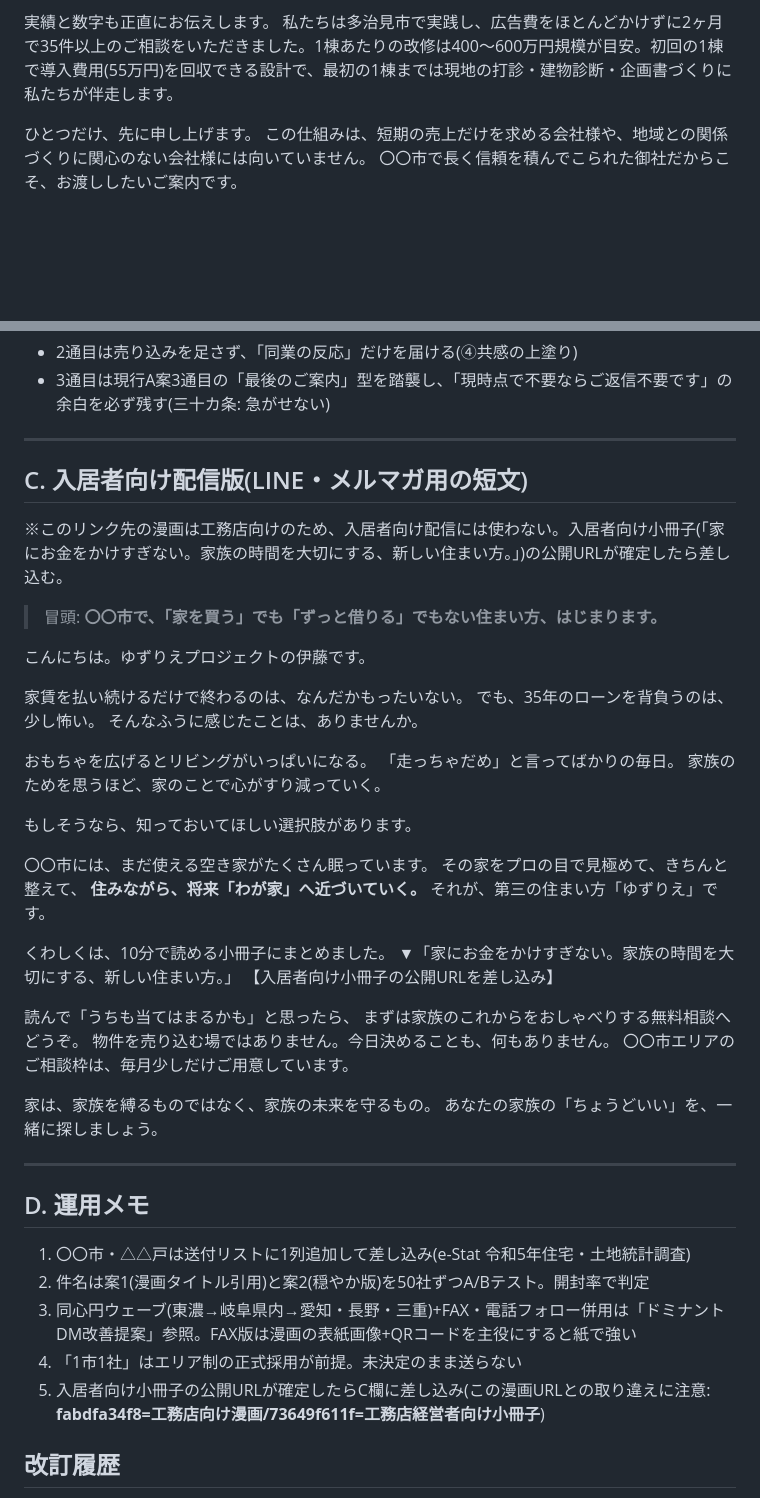
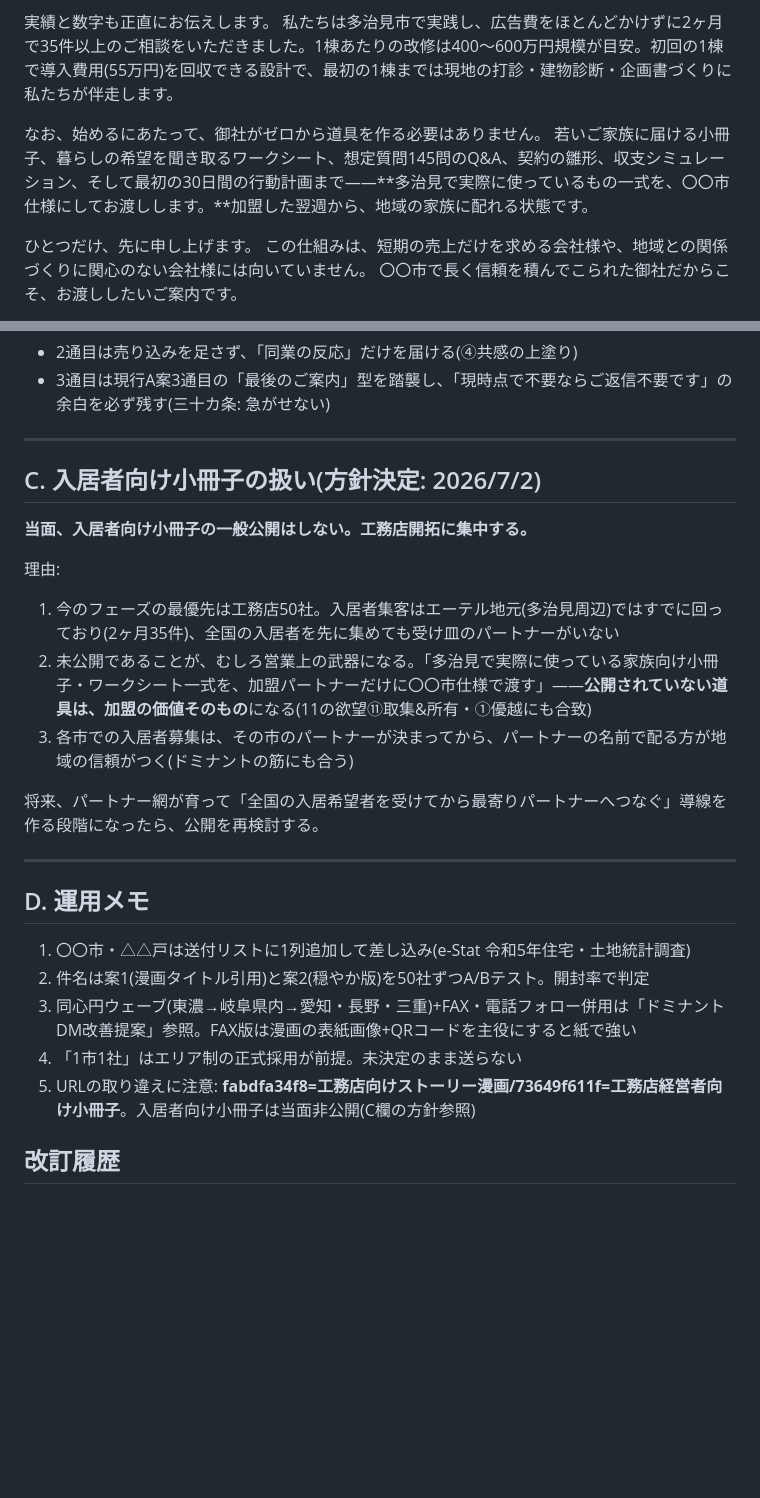
Before and after one commit to ito358337/ai-strategy-companion-mvp, a Markdown page: docs/yuzurie-fusion-mail.md, 2 parts joined by grey strips. GitHub-like rendering; blank space fills up the shorter version.

Commit message:
工務店向けに一本化: 入居者小冊子は非公開方針とし『加盟後に渡す道具一式』としてメール本文に組み込み
Co-Authored-By: Claude Fable 5 <noreply@anthropic.com>
Claude-Session: https://claude.ai/code/session_014PXuNZuqGGN7tgComqHMXd

```diff
--- a/docs/yuzurie-fusion-mail.md
+++ b/docs/yuzurie-fusion-mail.md
@@ -60,6 +60,9 @@ https://heyzine.com/flip-book/fabdfa34f8.html
 実績と数字も正直にお伝えします。
 私たちは多治見市で実践し、広告費をほとんどかけずに2ヶ月で35件以上のご相談をいただきました。1棟あたりの改修は400〜600万円規模が目安。初回の1棟で導入費用(55万円)を回収できる設計で、最初の1棟までは現地の打診・建物診断・企画書づくりに私たちが伴走します。
 
+なお、始めるにあたって、御社がゼロから道具を作る必要はありません。
+若いご家族に届ける小冊子、暮らしの希望を聞き取るワークシート、想定質問145問のQ&A、契約の雛形、収支シミュレーション、そして最初の30日間の行動計画まで——**多治見で実際に使っているもの一式を、〇〇市仕様にしてお渡しします。**加盟した翌週から、地域の家族に配れる状態です。
+
 ひとつだけ、先に申し上げます。
 この仕組みは、短期の売上だけを求める会社様や、地域との関係づくりに関心のない会社様には向いていません。
 〇〇市で長く信頼を積んでこられた御社だからこそ、お渡ししたいご案内です。
@@ -110,40 +113,16 @@ TEL: 0572-22-2650 / MAIL: info@rh-c.com
 
 ---
 
-## C. 入居者向け配信版(LINE・メルマガ用の短文)
+## C. 入居者向け小冊子の扱い(方針決定: 2026/7/2)
 
-※このリンク先の漫画は工務店向けのため、入居者向け配信には使わない。入居者向け小冊子(「家にお金をかけすぎない。家族の時間を大切にする、新しい住まい方。」)の公開URLが確定したら差し込む。
+**当面、入居者向け小冊子の一般公開はしない。工務店開拓に集中する。**
 
-> 冒頭: **〇〇市で、「家を買う」でも「ずっと借りる」でもない住まい方、はじまります。**
+理由:
+1. 今のフェーズの最優先は工務店50社。入居者集客はエーテル地元(多治見周辺)ではすでに回っており(2ヶ月35件)、全国の入居者を先に集めても受け皿のパートナーがいない
+2. 未公開であることが、むしろ営業上の武器になる。「多治見で実際に使っている家族向け小冊子・ワークシート一式を、加盟パートナーだけに〇〇市仕様で渡す」——**公開されていない道具は、加盟の価値そのもの**になる(11の欲望⑪取集&所有・①優越にも合致)
+3. 各市での入居者募集は、その市のパートナーが決まってから、パートナーの名前で配る方が地域の信頼がつく(ドミナントの筋にも合う)
 
-こんにちは。ゆずりえプロジェクトの伊藤です。
-
-家賃を払い続けるだけで終わるのは、なんだかもったいない。
-でも、35年のローンを背負うのは、少し怖い。
-そんなふうに感じたことは、ありませんか。
-
-おもちゃを広げるとリビングがいっぱいになる。
-「走っちゃだめ」と言ってばかりの毎日。
-家族のためを思うほど、家のことで心がすり減っていく。
-
-もしそうなら、知っておいてほしい選択肢があります。
-
-〇〇市には、まだ使える空き家がたくさん眠っています。
-その家をプロの目で見極めて、きちんと整えて、
-**住みながら、将来「わが家」へ近づいていく。**
-それが、第三の住まい方「ゆずりえ」です。
-
-くわしくは、10分で読める小冊子にまとめました。
-▼「家にお金をかけすぎない。家族の時間を大切にする、新しい住まい方。」
-【入居者向け小冊子の公開URLを差し込み】
-
-読んで「うちも当てはまるかも」と思ったら、
-まずは家族のこれからをおしゃべりする無料相談へどうぞ。
-物件を売り込む場ではありません。今日決めることも、何もありません。
-〇〇市エリアのご相談枠は、毎月少しだけご用意しています。
-
-家は、家族を縛るものではなく、家族の未来を守るもの。
-あなたの家族の「ちょうどいい」を、一緒に探しましょう。
+将来、パートナー網が育って「全国の入居希望者を受けてから最寄りパートナーへつなぐ」導線を作る段階になったら、公開を再検討する。
 
 ---
 
@@ -153,7 +132,7 @@ TEL: 0572-22-2650 / MAIL: info@rh-c.com
 2. 件名は案1(漫画タイトル引用)と案2(穏やか版)を50社ずつA/Bテスト。開封率で判定
 3. 同心円ウェーブ(東濃→岐阜県内→愛知・長野・三重)+FAX・電話フォロー併用は「ドミナントDM改善提案」参照。FAX版は漫画の表紙画像+QRコードを主役にすると紙で強い
 4. 「1市1社」はエリア制の正式採用が前提。未決定のまま送らない
-5. 入居者向け小冊子の公開URLが確定したらC欄に差し込み(この漫画URLとの取り違えに注意: **fabdfa34f8=工務店向け漫画/73649f611f=工務店経営者向け小冊子**)
+5. URLの取り違えに注意: **fabdfa34f8=工務店向けストーリー漫画/73649f611f=工務店経営者向け小冊子**。入居者向け小冊子は当面非公開(C欄の方針参照)
 
 ## 改訂履歴
 
```
